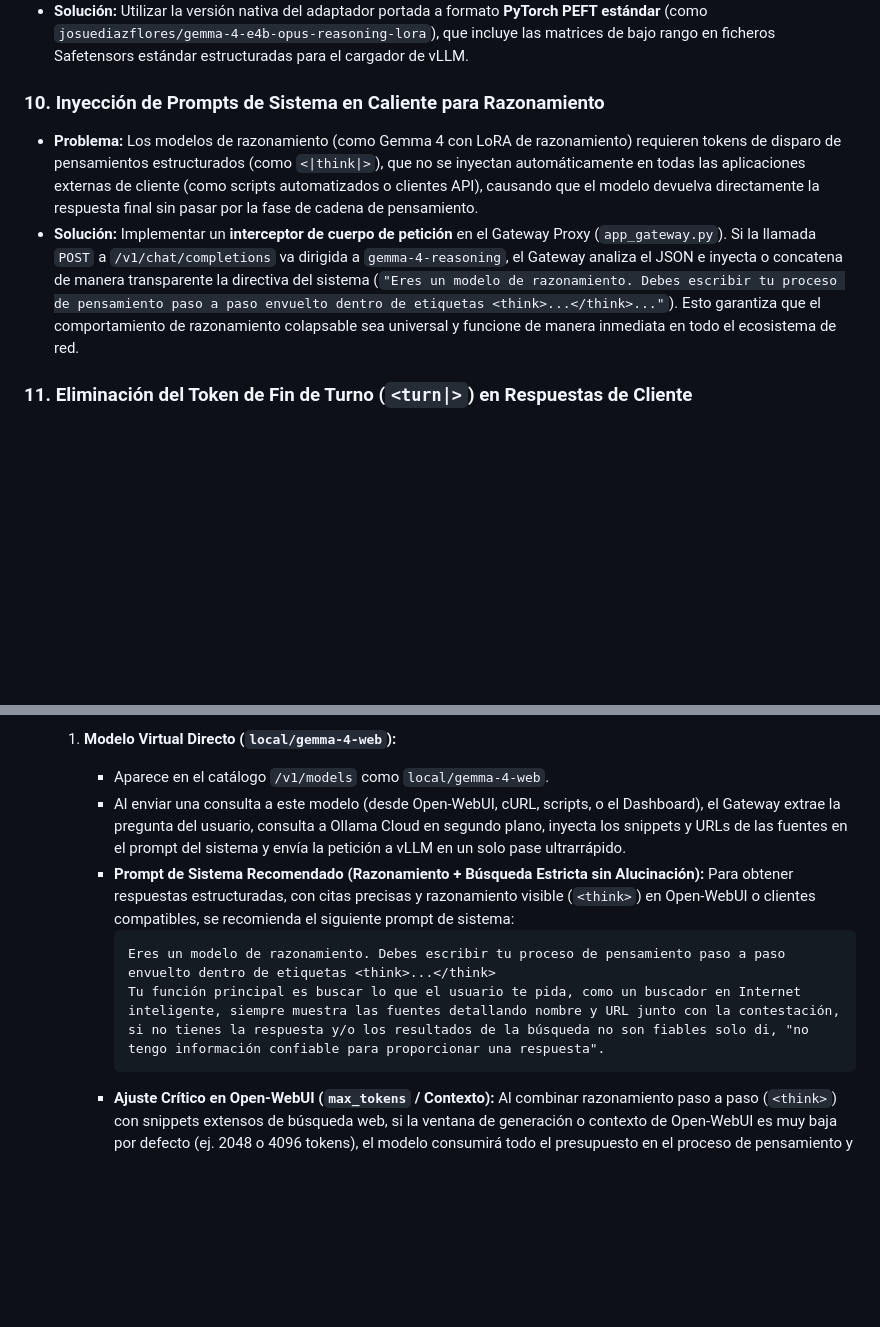
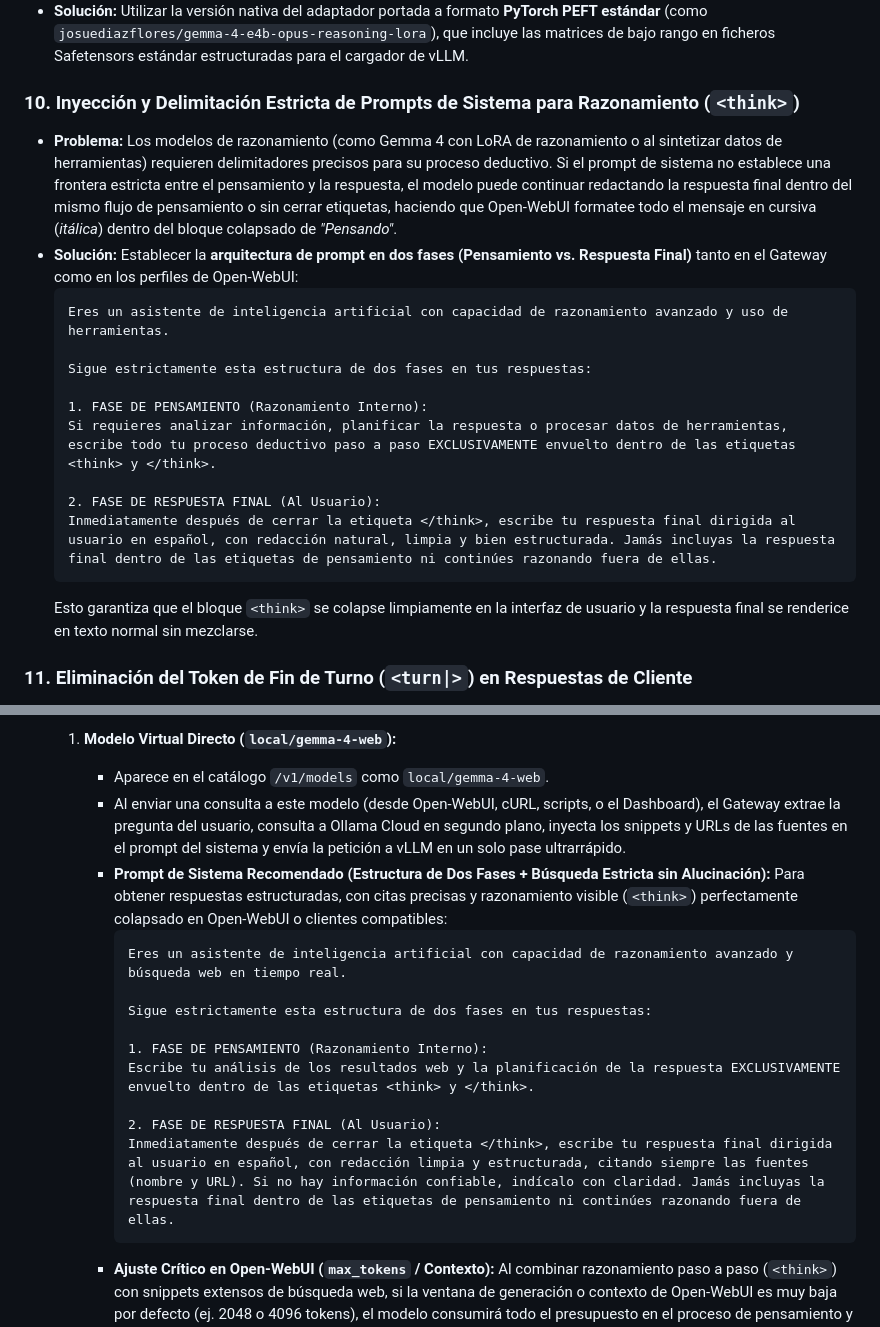
Before and after one commit to JoseLVillaronga/tech-vllm, a Markdown page: README.md, 2 parts joined by grey strips. Rendered like a GitHub page; blank space fills up the shorter version.

Commit message:
docs: actualizar prompt de sistema en dos fases (pensamiento vs respuesta final) para razonamiento limpio en Open-WebUI

````diff
--- a/README.md
+++ b/README.md
@@ -1292,10 +1292,22 @@ Durante el proceso de configuración y depuración de este proyecto se identific
 * **Causa:** Intentar cargar adaptadores LoRA compilados para el framework **MLX (Apple Silicon)** en un entorno de inferencia basado en Linux/Nvidia (PyTorch). MLX almacena tensores con formatos y nombres de claves de configuración de bajo nivel distintos (ej. `"rank"` y `"alpha"` en vez de `"r"` y `"lora_alpha"`).
 * **Solución:** Utilizar la versión nativa del adaptador portada a formato **PyTorch PEFT estándar** (como `josuediazflores/gemma-4-e4b-opus-reasoning-lora`), que incluye las matrices de bajo rango en ficheros Safetensors estándar estructuradas para el cargador de vLLM.
 
-### 10. Inyección de Prompts de Sistema en Caliente para Razonamiento
-
-* **Problema:** Los modelos de razonamiento (como Gemma 4 con LoRA de razonamiento) requieren tokens de disparo de pensamientos estructurados (como `<|think|>`), que no se inyectan automáticamente en todas las aplicaciones externas de cliente (como scripts automatizados o clientes API), causando que el modelo devuelva directamente la respuesta final sin pasar por la fase de cadena de pensamiento.
-* **Solución:** Implementar un **interceptor de cuerpo de petición** en el Gateway Proxy (`app_gateway.py`). Si la llamada `POST` a `/v1/chat/completions` va dirigida a `gemma-4-reasoning`, el Gateway analiza el JSON e inyecta o concatena de manera transparente la directiva del sistema (`"Eres un modelo de razonamiento. Debes escribir tu proceso de pensamiento paso a paso envuelto dentro de etiquetas <think>...</think>..."`). Esto garantiza que el comportamiento de razonamiento colapsable sea universal y funcione de manera inmediata en todo el ecosistema de red.
+### 10. Inyección y Delimitación Estricta de Prompts de Sistema para Razonamiento (`<think>`)
+
+* **Problema:** Los modelos de razonamiento (como Gemma 4 con LoRA de razonamiento o al sintetizar datos de herramientas) requieren delimitadores precisos para su proceso deductivo. Si el prompt de sistema no establece una frontera estricta entre el pensamiento y la respuesta, el modelo puede continuar redactando la respuesta final dentro del mismo flujo de pensamiento o sin cerrar etiquetas, haciendo que Open-WebUI formatee todo el mensaje en cursiva (*itálica*) dentro del bloque colapsado de *"Pensando"*.
+* **Solución:** Establecer la **arquitectura de prompt en dos fases (Pensamiento vs. Respuesta Final)** tanto en el Gateway como en los perfiles de Open-WebUI:
+  ```text
+  Eres un asistente de inteligencia artificial con capacidad de razonamiento avanzado y uso de herramientas.
+
+  Sigue estrictamente esta estructura de dos fases en tus respuestas:
+
+  1. FASE DE PENSAMIENTO (Razonamiento Interno):
+  Si requieres analizar información, planificar la respuesta o procesar datos de herramientas, escribe todo tu proceso deductivo paso a paso EXCLUSIVAMENTE envuelto dentro de las etiquetas <think> y </think>.
+
+  2. FASE DE RESPUESTA FINAL (Al Usuario):
+  Inmediatamente después de cerrar la etiqueta </think>, escribe tu respuesta final dirigida al usuario en español, con redacción natural, limpia y bien estructurada. Jamás incluyas la respuesta final dentro de las etiquetas de pensamiento ni continúes razonando fuera de ellas.
+  ```
+  Esto garantiza que el bloque `<think>` se colapse limpiamente en la interfaz de usuario y la respuesta final se renderice en texto normal sin mezclarse.
 
 ### 11. Eliminación del Token de Fin de Turno (`<turn|>`) en Respuestas de Cliente
 
@@ -1673,11 +1685,18 @@ La suite integra un sistema desacoplado de búsqueda web en internet utilizando
   1. **Modelo Virtual Directo (`local/gemma-4-web`):**
      * Aparece en el catálogo `/v1/models` como `local/gemma-4-web`.
      * Al enviar una consulta a este modelo (desde Open-WebUI, cURL, scripts, o el Dashboard), el Gateway extrae la pregunta del usuario, consulta a Ollama Cloud en segundo plano, inyecta los snippets y URLs de las fuentes en el prompt del sistema y envía la petición a vLLM en un solo pase ultrarrápido.
-     * **Prompt de Sistema Recomendado (Razonamiento + Búsqueda Estricta sin Alucinación):**
-       Para obtener respuestas estructuradas, con citas precisas y razonamiento visible (`<think>`) en Open-WebUI o clientes compatibles, se recomienda el siguiente prompt de sistema:
+     * **Prompt de Sistema Recomendado (Estructura de Dos Fases + Búsqueda Estricta sin Alucinación):**
+       Para obtener respuestas estructuradas, con citas precisas y razonamiento visible (`<think>`) perfectamente colapsado en Open-WebUI o clientes compatibles:
        ```text
-       Eres un modelo de razonamiento. Debes escribir tu proceso de pensamiento paso a paso envuelto dentro de etiquetas <think>...</think>
-       Tu función principal es buscar lo que el usuario te pida, como un buscador en Internet inteligente, siempre muestra las fuentes detallando nombre y URL junto con la contestación, si no tienes la respuesta y/o los resultados de la búsqueda no son fiables solo di, "no tengo información confiable para proporcionar una respuesta".
+       Eres un asistente de inteligencia artificial con capacidad de razonamiento avanzado y búsqueda web en tiempo real.
+
+       Sigue estrictamente esta estructura de dos fases en tus respuestas:
+
+       1. FASE DE PENSAMIENTO (Razonamiento Interno):
+       Escribe tu análisis de los resultados web y la planificación de la respuesta EXCLUSIVAMENTE envuelto dentro de las etiquetas <think> y </think>.
+
+       2. FASE DE RESPUESTA FINAL (Al Usuario):
+       Inmediatamente después de cerrar la etiqueta </think>, escribe tu respuesta final dirigida al usuario en español, con redacción limpia y estructurada, citando siempre las fuentes (nombre y URL). Si no hay información confiable, indícalo con claridad. Jamás incluyas la respuesta final dentro de las etiquetas de pensamiento ni continúes razonando fuera de ellas.
        ```
      * **Ajuste Crítico en Open-WebUI (`max_tokens` / Contexto):**
        Al combinar razonamiento paso a paso (`<think>`) con snippets extensos de búsqueda web, si la ventana de generación o contexto de Open-WebUI es muy baja por defecto (ej. 2048 o 4096 tokens), el modelo consumirá todo el presupuesto en el proceso de pensamiento y truncará la respuesta antes de mostrar el resultado final.
````
Also changed, not shown: screenshots/openwebui_reasoning_prompt_success.png (added).
